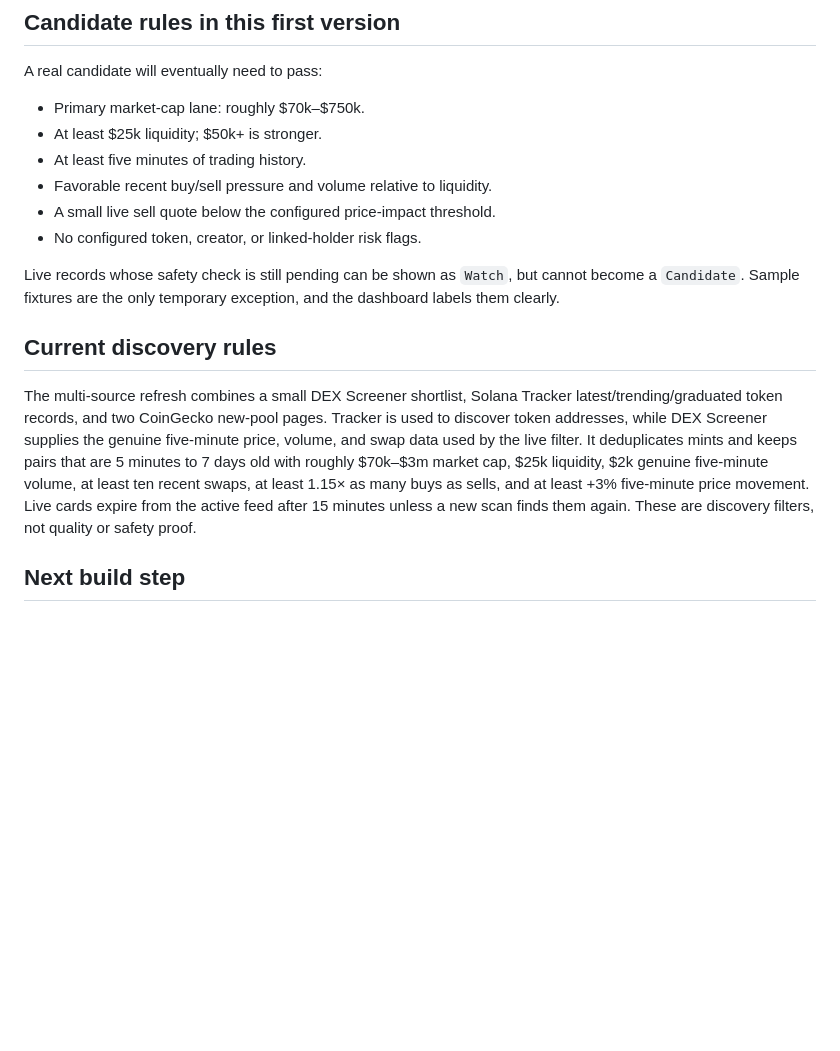
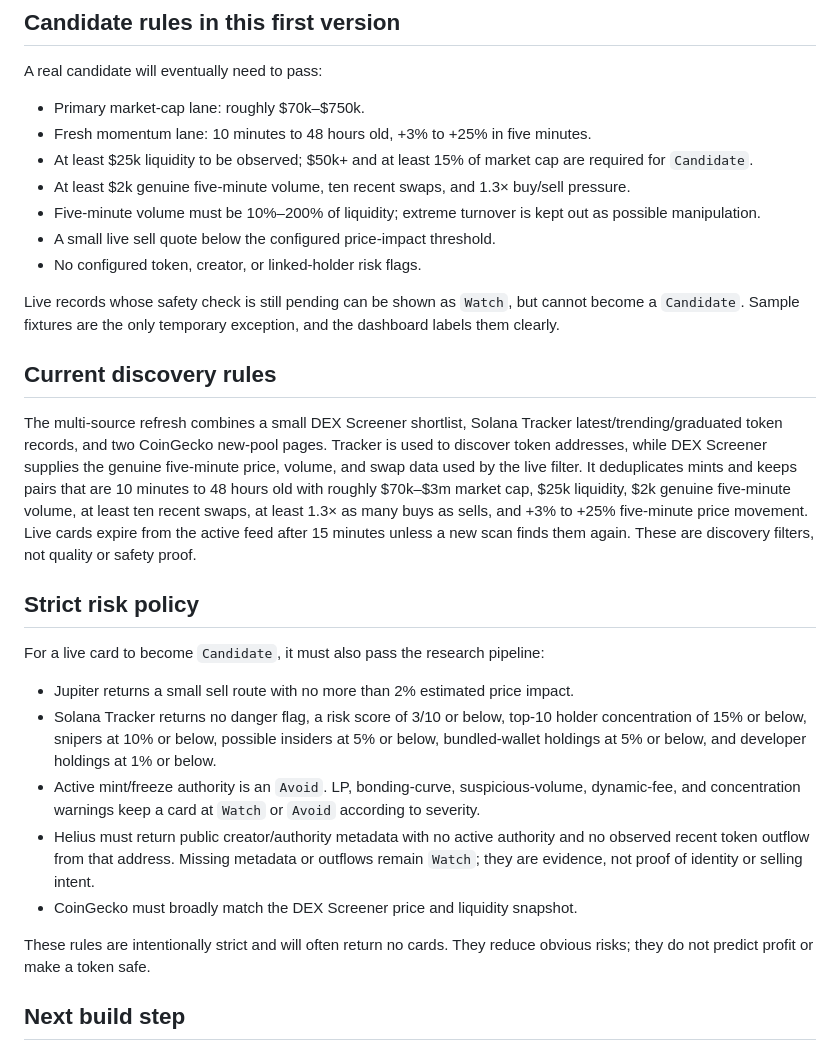
Before and after one commit to dilpreetsengh/MemeTrace, a Markdown page: README.md, the part around the change. Drawn GitHub-style; blank space fills up the shorter version.

Commit message:
Document strict MemeTrace risk policy

```diff
--- a/README.md
+++ b/README.md
@@ -126,9 +126,10 @@ python3 -m unittest -v
 A real candidate will eventually need to pass:
 
 - Primary market-cap lane: roughly $70k–$750k.
-- At least $25k liquidity; $50k+ is stronger.
-- At least five minutes of trading history.
-- Favorable recent buy/sell pressure and volume relative to liquidity.
+- Fresh momentum lane: 10 minutes to 48 hours old, +3% to +25% in five minutes.
+- At least $25k liquidity to be observed; $50k+ and at least 15% of market cap are required for `Candidate`.
+- At least $2k genuine five-minute volume, ten recent swaps, and 1.3× buy/sell pressure.
+- Five-minute volume must be 10%–200% of liquidity; extreme turnover is kept out as possible manipulation.
 - A small live sell quote below the configured price-impact threshold.
 - No configured token, creator, or linked-holder risk flags.
 
@@ -142,11 +143,31 @@ The multi-source refresh combines a small DEX Screener shortlist, Solana Tracker
 latest/trending/graduated token records, and two CoinGecko new-pool pages. Tracker
 is used to discover token addresses, while DEX Screener supplies the genuine
 five-minute price, volume, and swap data used by the live filter. It deduplicates
-mints and keeps pairs that are 5 minutes to 7 days old with roughly $70k–$3m
+mints and keeps pairs that are 10 minutes to 48 hours old with roughly $70k–$3m
 market cap, $25k liquidity, $2k genuine five-minute volume, at least ten recent
-swaps, at least 1.15× as many buys as sells, and at least +3% five-minute price
+swaps, at least 1.3× as many buys as sells, and +3% to +25% five-minute price
 movement. Live cards expire from the active feed after 15 minutes unless a new
 scan finds them again. These are discovery filters, not quality or safety proof.
+
+## Strict risk policy
+
+For a live card to become `Candidate`, it must also pass the research pipeline:
+
+- Jupiter returns a small sell route with no more than 2% estimated price impact.
+- Solana Tracker returns no danger flag, a risk score of 3/10 or below, top-10
+  holder concentration of 15% or below, snipers at 10% or below, possible
+  insiders at 5% or below, bundled-wallet holdings at 5% or below, and developer
+  holdings at 1% or below.
+- Active mint/freeze authority is an `Avoid`. LP, bonding-curve, suspicious-volume,
+  dynamic-fee, and concentration warnings keep a card at `Watch` or `Avoid`
+  according to severity.
+- Helius must return public creator/authority metadata with no active authority and
+  no observed recent token outflow from that address. Missing metadata or outflows
+  remain `Watch`; they are evidence, not proof of identity or selling intent.
+- CoinGecko must broadly match the DEX Screener price and liquidity snapshot.
+
+These rules are intentionally strict and will often return no cards. They reduce
+obvious risks; they do not predict profit or make a token safe.
 
 ## Next build step
 
```
